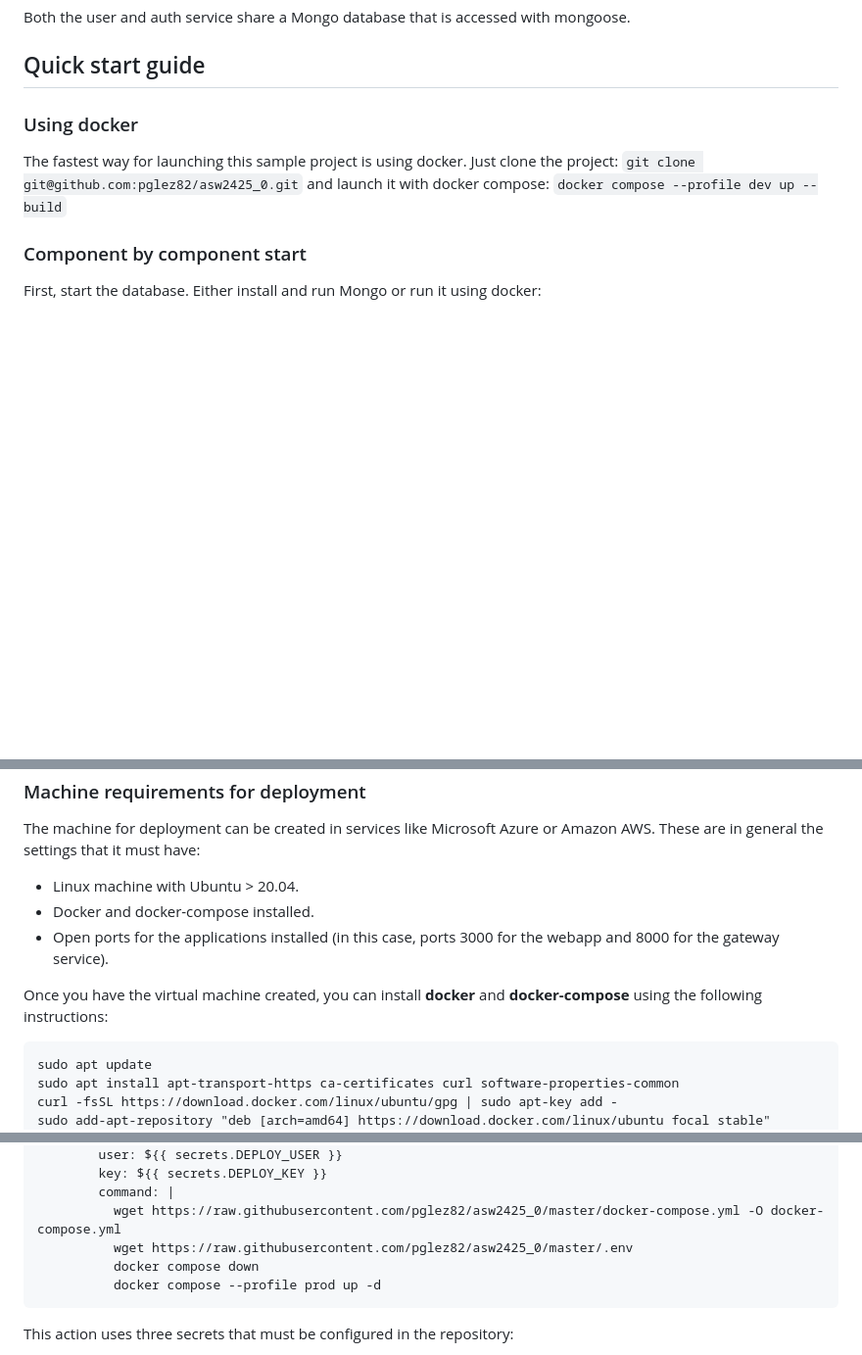
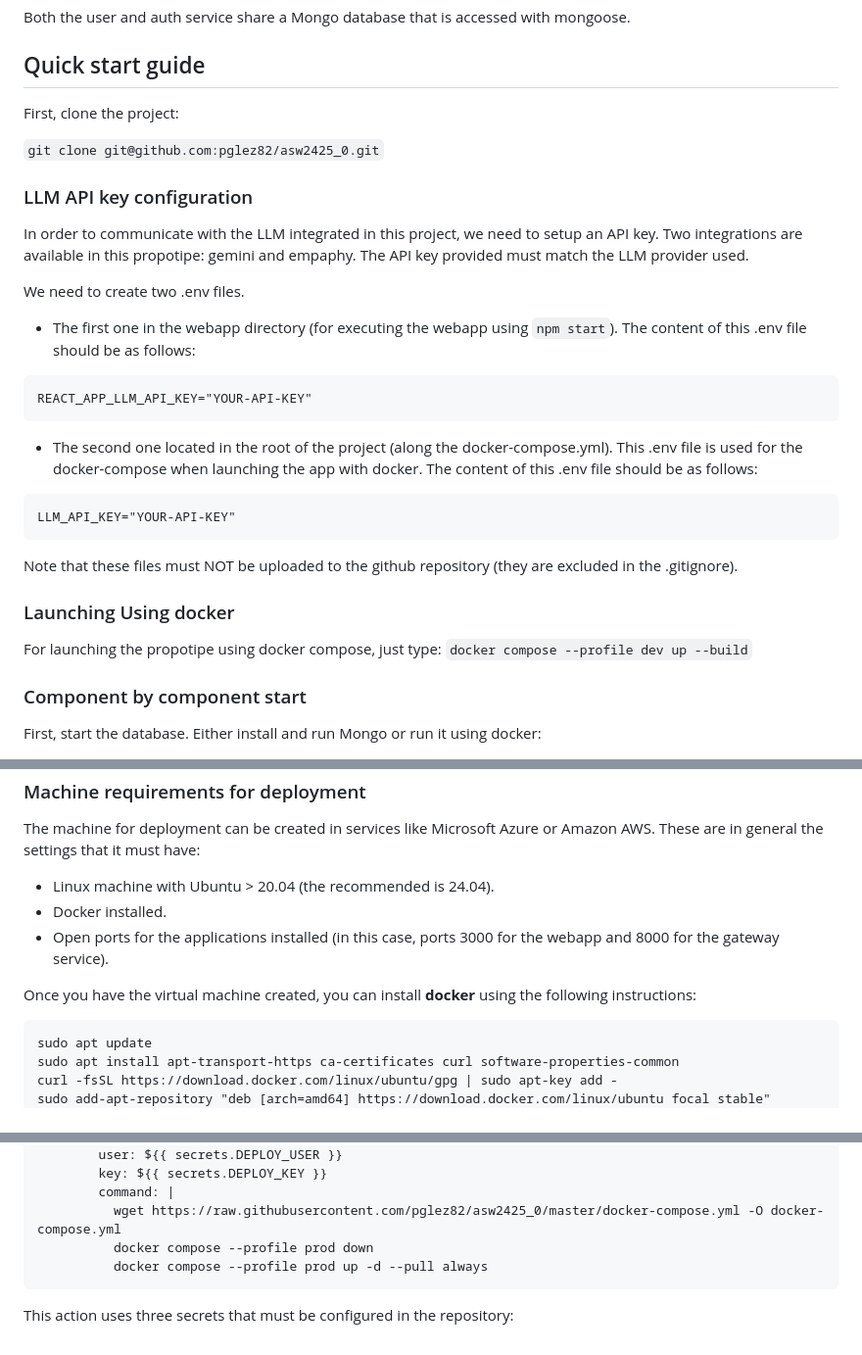
Before and after one commit to rocijf28/asw2425_0, a Markdown page: README.md, 3 parts joined by grey strips. Shown: that part at 98% size. GitHub-like rendering; blank space fills up the shorter version.

````diff
--- a/README.md
+++ b/README.md
@@ -21,11 +21,29 @@ Both the user and auth service share a Mongo database that is accessed with mong
 
 ## Quick start guide
 
-### Using docker
+First, clone the project:
 
-The fastest way for launching this sample project is using docker. Just clone the project:
 ```git clone git@github.com:pglez82/asw2425_0.git```
-and launch it with docker compose:
+
+### LLM API key configuration
+
+In order to communicate with the LLM integrated in this project, we need to setup an API key. Two integrations are available in this propotipe: gemini and empaphy. The API key provided must match the LLM provider used.
+
+We need to create two .env files.
+- The first one in the webapp directory (for executing the webapp using ```npm start```). The content of this .env file should be as follows:
+```
+REACT_APP_LLM_API_KEY="YOUR-API-KEY"
+```
+- The second one located in the root of the project (along the docker-compose.yml). This .env file is used for the docker-compose when launching the app with docker. The content of this .env file should be as follows:
+```
+LLM_API_KEY="YOUR-API-KEY"
+```
+
+Note that these files must NOT be uploaded to the github repository (they are excluded in the .gitignore).
+
+
+### Launching Using docker
+For launching the propotipe using docker compose, just type:
 ```docker compose --profile dev up --build```
 
 ### Component by component start
@@ -47,11 +65,11 @@ For the deployment, we have several options. The first and more flexible is to d
 ### Machine requirements for deployment
 The machine for deployment can be created in services like Microsoft Azure or Amazon AWS. These are in general the settings that it must have:
 
-- Linux machine with Ubuntu > 20.04.
-- Docker and docker-compose installed.
+- Linux machine with Ubuntu > 20.04 (the recommended is 24.04).
+- Docker installed.
 - Open ports for the applications installed (in this case, ports 3000 for the webapp and 8000 for the gateway service).
 
-Once you have the virtual machine created, you can install **docker** and **docker-compose** using the following instructions:
+Once you have the virtual machine created, you can install **docker** using the following instructions:
 
 ```ssh
 sudo apt update
@@ -86,9 +104,8 @@ deploy:
         key: ${{ secrets.DEPLOY_KEY }}
         command: |
           wget https://raw.githubusercontent.com/pglez82/asw2425_0/master/docker-compose.yml -O docker-compose.yml
-          wget https://raw.githubusercontent.com/pglez82/asw2425_0/master/.env
-          docker compose down
-          docker compose --profile prod up -d
+          docker compose --profile prod down
+          docker compose --profile prod up -d --pull always
 ```
 
 This action uses three secrets that must be configured in the repository:
````
Also changed, not shown: webapp/README.md (+8 -7 lines).
